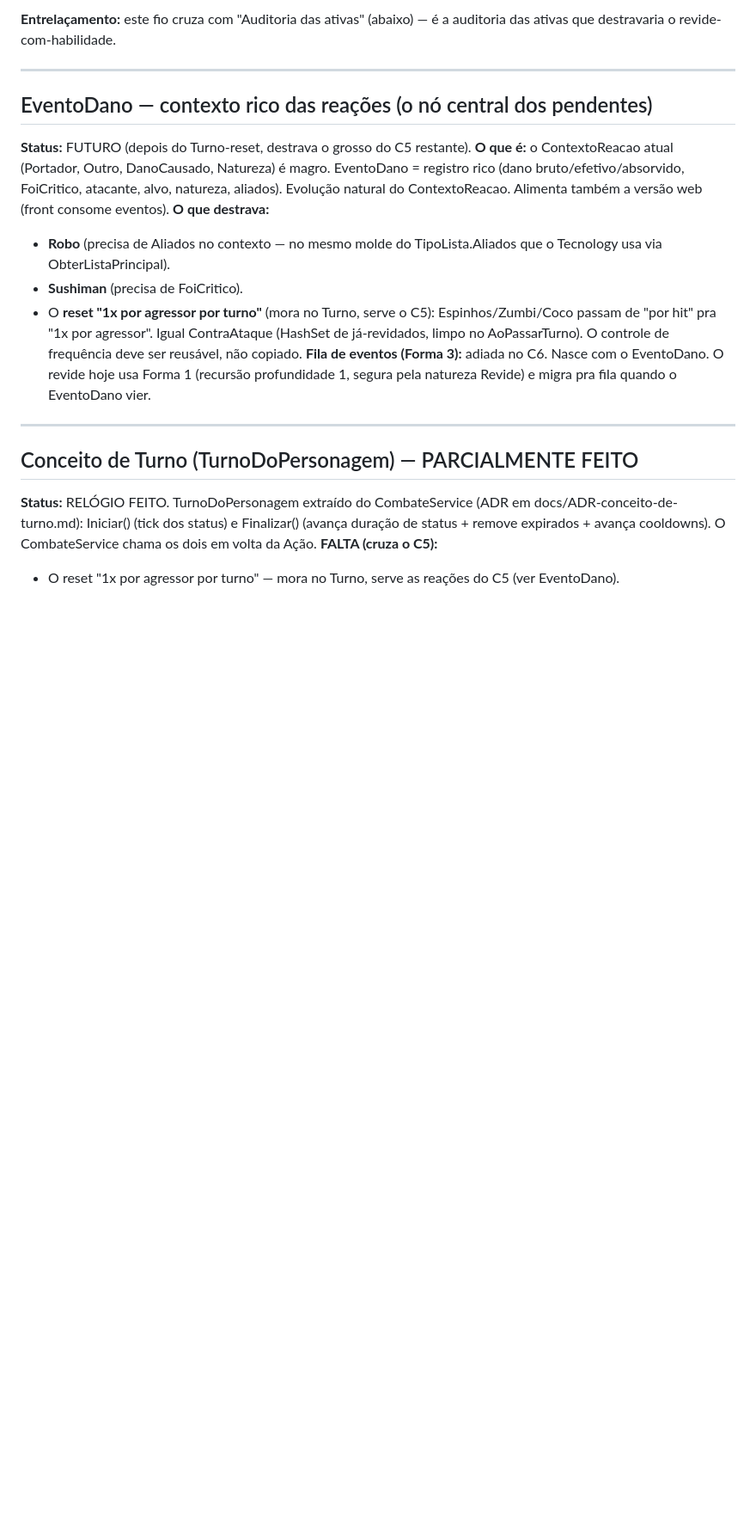
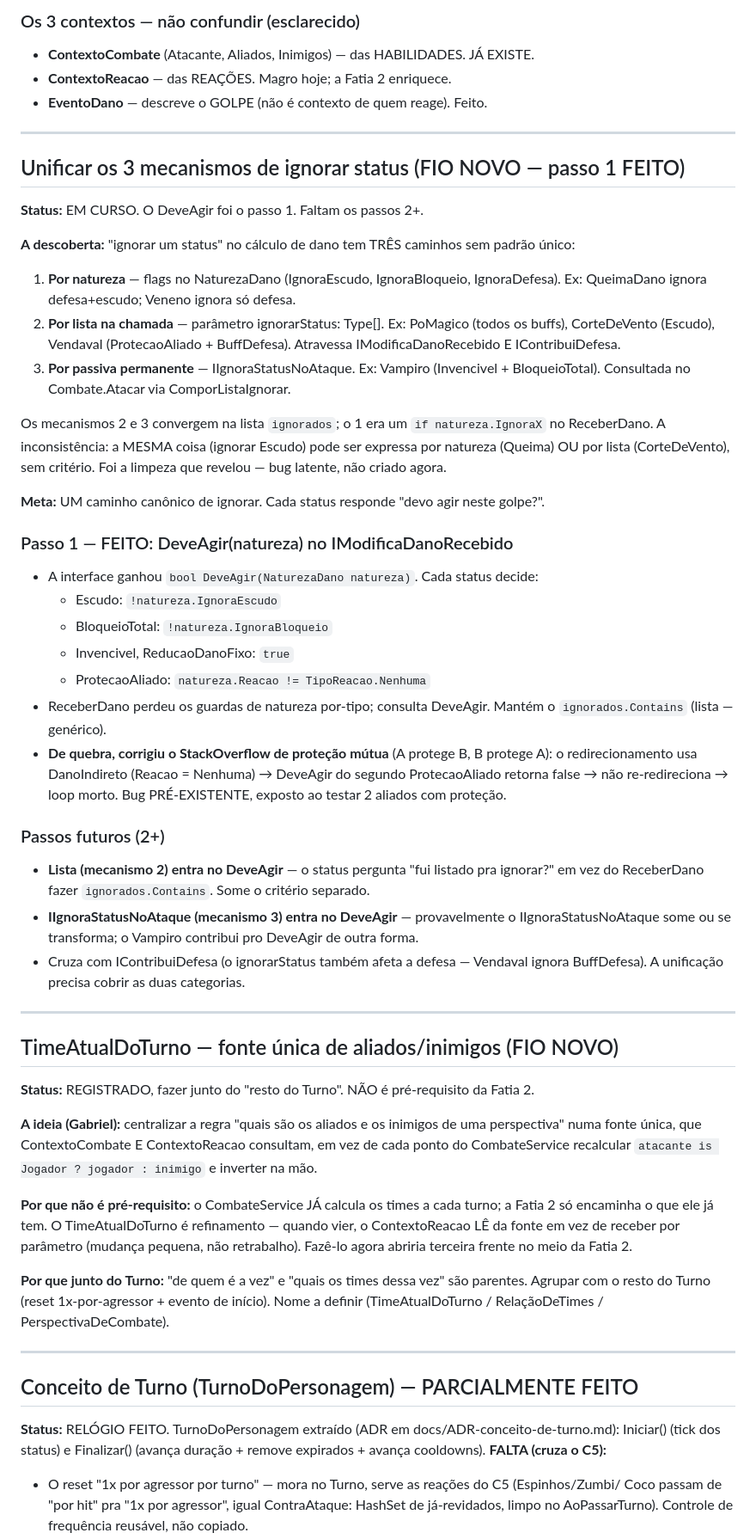
Before and after one commit to GabrielHenriqueCe/Apostle-s-War, a Markdown page: docs/ROADMAP-refatoracao.md, the part around one of its changes. Shown at 86% size. Rendered like a GitHub page; blank space fills up the shorter version.

```diff
--- a/docs/ROADMAP-refatoracao.md
+++ b/docs/ROADMAP-refatoracao.md
@@ -126,35 +155,79 @@ HabilidadeAtiva e o Operario/ContraAtaque se unificam nesse mecanismo.
 
-**Entrelaçamento:** este fio cruza com "Auditoria das ativas" (abaixo) — é a auditoria das
-ativas que destravaria o revide-com-habilidade.
+### Os 3 contextos — não confundir (esclarecido)
+- **ContextoCombate** (Atacante, Aliados, Inimigos) — das HABILIDADES. JÁ EXISTE.
+- **ContextoReacao** — das REAÇÕES. Magro hoje; a Fatia 2 enriquece.
+- **EventoDano** — descreve o GOLPE (não é contexto de quem reage). Feito.
 
 ---
 
-## EventoDano — contexto rico das reações (o nó central dos pendentes)
+## Unificar os 3 mecanismos de ignorar status (FIO NOVO — passo 1 FEITO)
 
-**Status:** FUTURO (depois do Turno-reset, destrava o grosso do C5 restante).
-**O que é:** o ContextoReacao atual (Portador, Outro, DanoCausado, Natureza) é magro.
-EventoDano = registro rico (dano bruto/efetivo/absorvido, FoiCritico, atacante, alvo,
-natureza, aliados). Evolução natural do ContextoReacao. Alimenta também a versão web
-(front consome eventos).
-**O que destrava:**
-- **Robo** (precisa de Aliados no contexto — no mesmo molde do TipoLista.Aliados que o
-  Tecnology usa via ObterListaPrincipal).
-- **Sushiman** (precisa de FoiCritico).
-- O **reset "1x por agressor por turno"** (mora no Turno, serve o C5): Espinhos/Zumbi/Coco
-  passam de "por hit" pra "1x por agressor". Igual ContraAtaque (HashSet de já-revidados,
-  limpo no AoPassarTurno). O controle de frequência deve ser reusável, não copiado.
-**Fila de eventos (Forma 3):** adiada no C6. Nasce com o EventoDano. O revide hoje usa
-Forma 1 (recursão profundidade 1, segura pela natureza Revide) e migra pra fila quando o
-EventoDano vier.
+**Status:** EM CURSO. O DeveAgir foi o passo 1. Faltam os passos 2+.
+
+**A descoberta:** "ignorar um status" no cálculo de dano tem TRÊS caminhos sem padrão único:
+1. **Por natureza** — flags no NaturezaDano (IgnoraEscudo, IgnoraBloqueio, IgnoraDefesa).
+   Ex: QueimaDano ignora defesa+escudo; Veneno ignora só defesa.
+2. **Por lista na chamada** — parâmetro ignorarStatus: Type[]. Ex: PoMagico (todos os buffs),
+   CorteDeVento (Escudo), Vendaval (ProtecaoAliado + BuffDefesa). Atravessa
+   IModificaDanoRecebido E IContribuiDefesa.
+3. **Por passiva permanente** — IIgnoraStatusNoAtaque. Ex: Vampiro (Invencivel + BloqueioTotal).
+   Consultada no Combate.Atacar via ComporListaIgnorar.
+
+Os mecanismos 2 e 3 convergem na lista `ignorados`; o 1 era um `if natureza.IgnoraX` no
+ReceberDano. A inconsistência: a MESMA coisa (ignorar Escudo) pode ser expressa por natureza
+(Queima) OU por lista (CorteDeVento), sem critério. Foi a limpeza que revelou — bug latente,
+não criado agora.
+
+**Meta:** UM caminho canônico de ignorar. Cada status responde "devo agir neste golpe?".
+
+### Passo 1 — FEITO: DeveAgir(natureza) no IModificaDanoRecebido
+- A interface ganhou `bool DeveAgir(NaturezaDano natureza)`. Cada status decide:
+  - Escudo: `!natureza.IgnoraEscudo`
+  - BloqueioTotal: `!natureza.IgnoraBloqueio`
+  - Invencivel, ReducaoDanoFixo: `true`
+  - ProtecaoAliado: `natureza.Reacao != TipoReacao.Nenhuma`
+- ReceberDano perdeu os guardas de natureza por-tipo; consulta DeveAgir. Mantém o
+  `ignorados.Contains` (lista — genérico).
+- **De quebra, corrigiu o StackOverflow de proteção mútua** (A protege B, B protege A): o
+  redirecionamento usa DanoIndireto (Reacao = Nenhuma) → DeveAgir do segundo ProtecaoAliado
+  retorna false → não re-redireciona → loop morto. Bug PRÉ-EXISTENTE, exposto ao testar 2
+  aliados com proteção.
+
+### Passos futuros (2+)
+- **Lista (mecanismo 2) entra no DeveAgir** — o status pergunta "fui listado pra ignorar?" em
+  vez do ReceberDano fazer `ignorados.Contains`. Some o critério separado.
+- **IIgnoraStatusNoAtaque (mecanismo 3) entra no DeveAgir** — provavelmente o
+  IIgnoraStatusNoAtaque some ou se transforma; o Vampiro contribui pro DeveAgir de outra forma.
+- Cruza com IContribuiDefesa (o ignorarStatus também afeta a defesa — Vendaval ignora
+  BuffDefesa). A unificação precisa cobrir as duas categorias.
+
+---
+
+## TimeAtualDoTurno — fonte única de aliados/inimigos (FIO NOVO)
+
+**Status:** REGISTRADO, fazer junto do "resto do Turno". NÃO é pré-requisito da Fatia 2.
+
+**A ideia (Gabriel):** centralizar a regra "quais são os aliados e os inimigos de uma
+perspectiva" numa fonte única, que ContextoCombate E ContextoReacao consultam, em vez de cada
+ponto do CombateService recalcular `atacante is Jogador ? jogador : inimigo` e inverter na mão.
+
+**Por que não é pré-requisito:** o CombateService JÁ calcula os times a cada turno; a Fatia 2
+só encaminha o que ele já tem. O TimeAtualDoTurno é refinamento — quando vier, o ContextoReacao
+LÊ da fonte em vez de receber por parâmetro (mudança pequena, não retrabalho). Fazê-lo agora
+abriria terceira frente no meio da Fatia 2.
+
+**Por que junto do Turno:** "de quem é a vez" e "quais os times dessa vez" são parentes.
+Agrupar com o resto do Turno (reset 1x-por-agressor + evento de início). Nome a definir
+(TimeAtualDoTurno / RelaçãoDeTimes / PerspectivaDeCombate).
 
 ---
 
 ## Conceito de Turno (TurnoDoPersonagem) — PARCIALMENTE FEITO
 
-**Status:** RELÓGIO FEITO. TurnoDoPersonagem extraído do CombateService (ADR em
-docs/ADR-conceito-de-turno.md): Iniciar() (tick dos status) e Finalizar() (avança duração
-de status + remove expirados + avança cooldowns). O CombateService chama os dois em volta
-da Ação.
+**Status:** RELÓGIO FEITO. TurnoDoPersonagem extraído (ADR em docs/ADR-conceito-de-turno.md):
+Iniciar() (tick dos status) e Finalizar() (avança duração + remove expirados + avança cooldowns).
 **FALTA (cruza o C5):**
-- O reset "1x por agressor por turno" — mora no Turno, serve as reações do C5 (ver EventoDano).
+- O reset "1x por agressor por turno" — mora no Turno, serve as reações do C5 (Espinhos/Zumbi/
+  Coco passam de "por hit" pra "1x por agressor", igual ContraAtaque: HashSet de já-revidados,
+  limpo no AoPassarTurno). Controle de frequência reusável, não copiado.
 - O disparo do evento InicioDoTurno das passivas — hoje em DispararEventoInicioDeTurno no
```
Also changed, not shown: other parts of docs/ROADMAP-refatoracao.md (+215 -133 lines).
